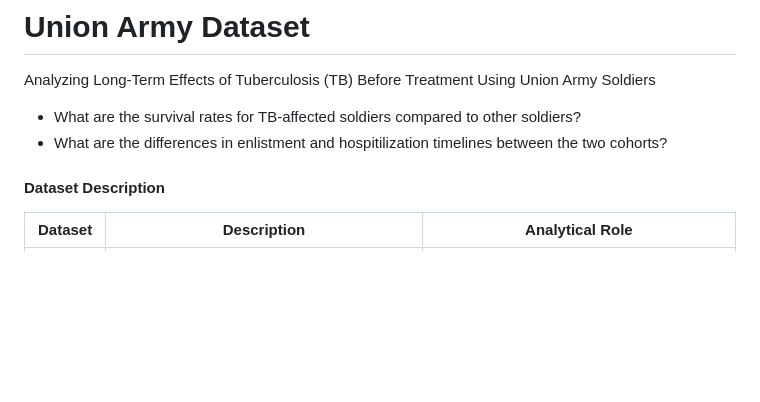
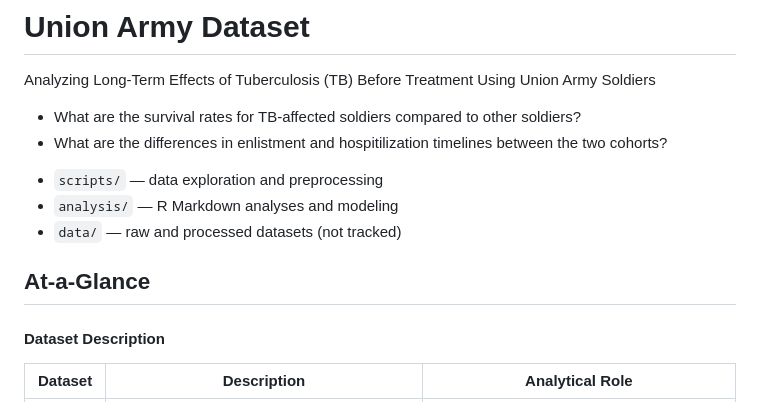
Before and after one commit to giandagostino/Union-Army-Data-Project, a Markdown page: README.md, the part around the change. Drawn GitHub-style; blank space fills up the shorter version.

Commit message:
repo description

```diff
--- a/README.md
+++ b/README.md
@@ -2,6 +2,13 @@
 Analyzing Long-Term Effects of Tuberculosis (TB) Before Treatment Using Union Army Soldiers
 * What are the survival rates for TB-affected soldiers compared to other soldiers?
 * What are the differences in enlistment and hospitilization timelines between the two cohorts?
+
+- `scripts/` — data exploration and preprocessing
+- `analysis/` — R Markdown analyses and modeling
+- `data/` — raw and processed datasets (not tracked)
+
+## At-a-Glance
+
 
 #### Dataset Description
 <table>
```
